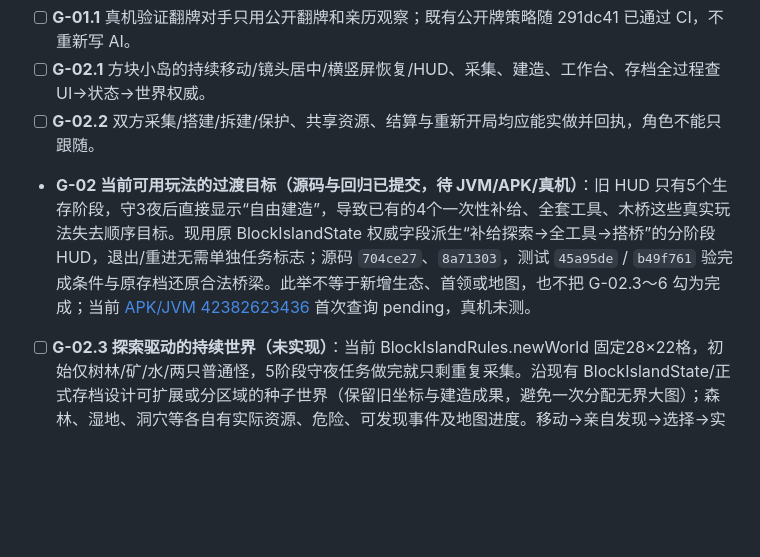
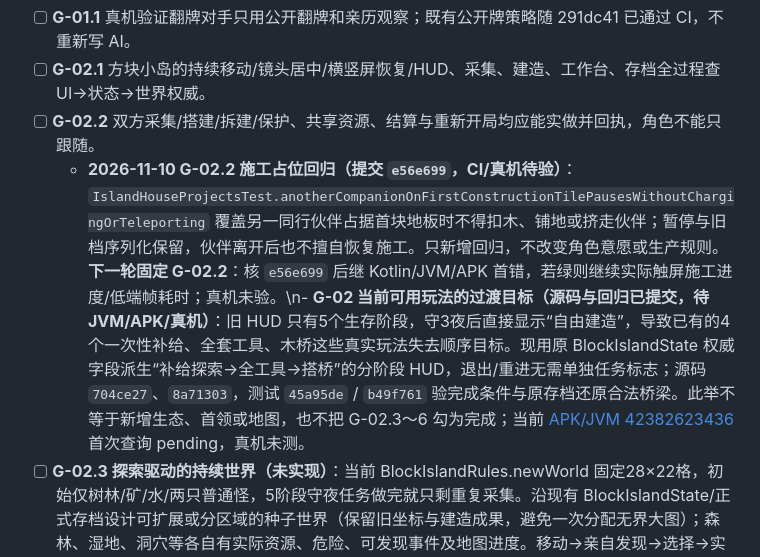
Before and after one commit to jiacimu-droid/lulu1, a Markdown page: docs/architecture/LULU_EXPERIENCE_ROADMAP.md, the part around the change. Drawn GitHub-style; blank space fills up the shorter version.

Commit message:
docs(games): track G-02.2 companion-occupied construction regression

```diff
--- a/docs/architecture/LULU_EXPERIENCE_ROADMAP.md
+++ b/docs/architecture/LULU_EXPERIENCE_ROADMAP.md
@@ -341,7 +341,7 @@
 - [ ] **G-01.1** 真机验证翻牌对手只用公开翻牌和亲历观察；既有公开牌策略随 291dc41 已通过 CI，不重新写 AI。
 - [ ] **G-02.1** 方块小岛的持续移动/镜头居中/横竖屏恢复/HUD、采集、建造、工作台、存档全过程查 UI→状态→世界权威。
 - [ ] **G-02.2** 双方采集/搭建/拆建/保护、共享资源、结算与重新开局均应能实做并回执，角色不能只跟随。
-- **G-02 当前可用玩法的过渡目标（源码与回归已提交，待 JVM/APK/真机）**：旧 HUD 只有5个生存阶段，守3夜后直接显示“自由建造”，导致已有的4个一次性补给、全套工具、木桥这些真实玩法失去顺序目标。现用原 BlockIslandState 权威字段派生“补给探索→全工具→搭桥”的分阶段 HUD，退出/重进无需单独任务标志；源码 `704ce27`、`8a71303`，测试 `45a95de` / `b49f761` 验完成条件与原存档还原合法桥梁。此举不等于新增生态、首领或地图，也不把 G-02.3～6 勾为完成；当前 [APK/JVM 42382623436](https://github.com/jiacimu-droid/lulu1/actions/runs/42382623436) 首次查询 pending，真机未测。
+  - **2026-11-10 G-02.2 施工占位回归（提交 `e56e699`，CI/真机待验）**：`IslandHouseProjectsTest.anotherCompanionOnFirstConstructionTilePausesWithoutChargingOrTeleporting` 覆盖另一同行伙伴占据首块地板时不得扣木、铺地或挤走伙伴；暂停与旧档序列化保留，伙伴离开后也不擅自恢复施工。只新增回归，不改变角色意愿或生产规则。**下一轮固定 G-02.2**：核 `e56e699` 后继 Kotlin/JVM/APK 首错，若绿则继续实际触屏施工进度/低端帧耗时；真机未验。\n- **G-02 当前可用玩法的过渡目标（源码与回归已提交，待 JVM/APK/真机）**：旧 HUD 只有5个生存阶段，守3夜后直接显示“自由建造”，导致已有的4个一次性补给、全套工具、木桥这些真实玩法失去顺序目标。现用原 BlockIslandState 权威字段派生“补给探索→全工具→搭桥”的分阶段 HUD，退出/重进无需单独任务标志；源码 `704ce27`、`8a71303`，测试 `45a95de` / `b49f761` 验完成条件与原存档还原合法桥梁。此举不等于新增生态、首领或地图，也不把 G-02.3～6 勾为完成；当前 [APK/JVM 42382623436](https://github.com/jiacimu-droid/lulu1/actions/runs/42382623436) 首次查询 pending，真机未测。
 - [ ] **G-02.3 探索驱动的持续世界（未实现）**：当前 BlockIslandRules.newWorld 固定28×22格，初始仅树林/矿/水/两只普通怪，5阶段守夜任务做完就只剩重复采集。沿现有 BlockIslandState/正式存档设计可扩展或分区域的种子世界（保留旧坐标与建造成果，避免一次分配无界大图）；森林、湿地、洞穴等各自有实际资源、危险、可发现事件及地图进度。移动→亲自发现→选择→实际奖励/损失→永久日志/图鉴，事件不能只弹固定文案；回归覆盖可达性、存档迁移、重启、低端机内存和边界。先做一个可完整游玩的区域/事件闭环，再扩数量。
 - [ ] **G-02.4 家园生态、宠物与全收集（第一轮实体生态代码/回归已提交，待 CI/APK/真机，完整生态未实现）**：用户希望建房、养不同生物、探索稀有事件。先用可视真实野生动物→食物/安全条件→驯养→归家/围栏→持续互动与产出/成长，物种、稀有变种和发现图鉴从同一权威状态派生；所有产出必须由游戏规则真实扣给，拒绝 UI 假动画。旧岛无损迁移，建造/拆除、死亡/重开及伙伴照料有真实结果；不为普通小动物活动额外调用模型 API。**2026-11-07 首轮施工**：增加3种原生动物（草甸兔/池塘鸭/赤尾狐），沿既有 BlockIslandState 原子存档保存位置/结识/礼物冷却/初次发现，随机地图以当前可达草地生成，不重抽已有宠物。玩家实际接近、消耗野果/小鱼结识后宠物逐回合靠近主人，足够回合后亲自互动领取真实礼物；生态图鉴、地图实体、迷你地图、附近互动及 HUD 均读取同一权威字段，无额外付费模型调用。旧版岛读档时按剩余空地迁移生成，人工/AI伙伴建造和树矿补充不能覆盖动物。源码 `821aef3`、`32b7051`、`b4c2629`、`8e3441b`、`6acb692`、`dc41bbc`、`57f78f9`、`67dbda3`、`8aebdbd`，回归 `52e6412`、`3fc75be`；[APK/JVM #42384240570](https://github.com/jiacimu-droid/lulu1/actions/runs/42384240570) 首查 pending。**尚未完成**：农场/围栏/繁育/异色变种/多区域生态、人物主动照料和低端真机画面/性能。
 - **G-02.4 第二轮（2026-11-07；源码/测试已提交待完整 APK/JVM/真机）**：现有建造菜单新增资源真实扣费的「夜灯」（2木1石）和「宠物小屋」（4木2石）。二者在 BlockIslandState.structures 的原存档和旧版安全白名单下可保存、拆除；小屋为已经结识的动物提供归家目标且靠近时可把收礼间隔从24回合缩短至16回合（不会凭空直接增加资源），夜灯在夜间地图呈现光照层与独立造型，生态 UI 呈现小屋附近状态。宠物占位、路径寻路、玩家移动、人工/AI角色造屋和拆除均相互保护，避免建屋覆盖动物。持续家园 HUD 从收集宠物继续到「小屋→夜灯」，不是额外打卡时钟。源码 `eb1d568`、`48036bd`、`a18798d`、`548f057`、`5517084`、`5604dd8`、`4acb935`、`93d2ac6`；回归 `72b9429`。前次动物首轮完整 [APK/JVM #42384240570](https://github.com/jiacimu-droid/lulu1/actions/runs/42384240570) 后续核验为 success，但本轮新代码未计入其验收。**仍缺**：围栏、农场、自由建造的完整家具体验、野生栖息地扩展、异色动物与真机美术/性能。
```
